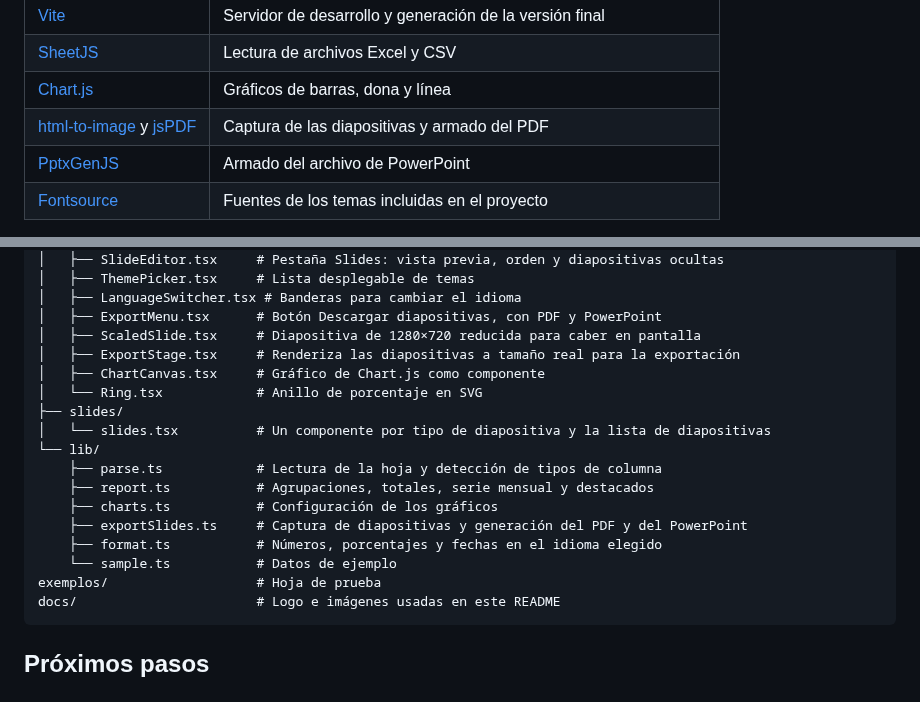
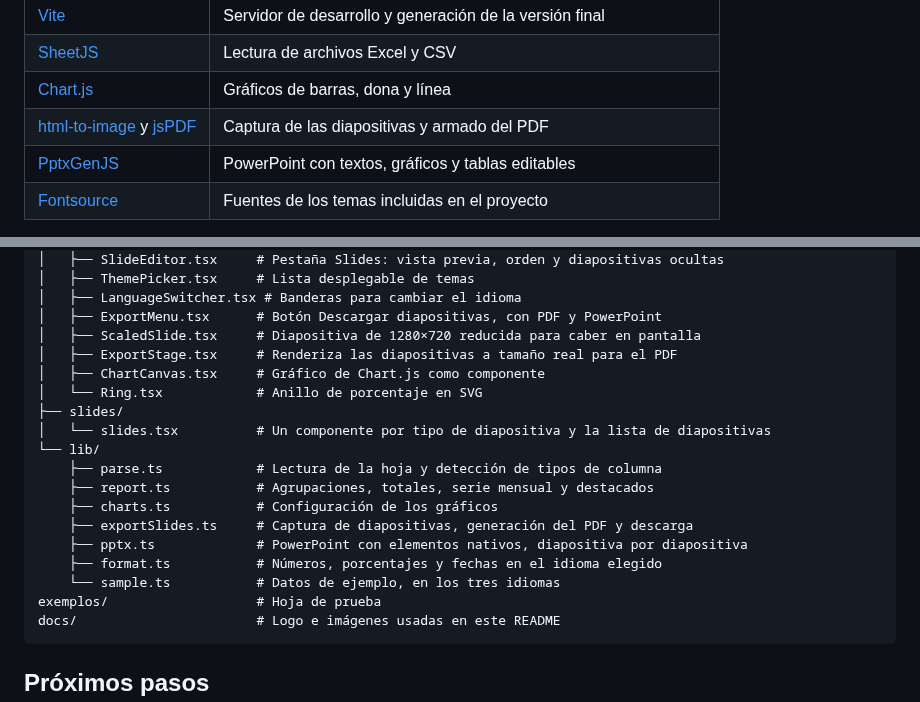
Before and after one commit to vidaltechnologies/prismareports, a Markdown page: README.es.md, 2 parts joined by grey strips. Rendered like a GitHub page.

````diff
--- a/README.es.md
+++ b/README.es.md
@@ -148,7 +155,7 @@ Por ahora, la interfaz está en portugués.
 | [SheetJS](https://sheetjs.com/) | Lectura de archivos Excel y CSV |
 | [Chart.js](https://www.chartjs.org/) | Gráficos de barras, dona y línea |
 | [html-to-image](https://github.com/bubkoo/html-to-image) y [jsPDF](https://github.com/parallax/jsPDF) | Captura de las diapositivas y armado del PDF |
-| [PptxGenJS](https://gitbrent.github.io/PptxGenJS/) | Armado del archivo de PowerPoint |
+| [PptxGenJS](https://gitbrent.github.io/PptxGenJS/) | PowerPoint con textos, gráficos y tablas editables |
 | [Fontsource](https://fontsource.org/) | Fuentes de los temas incluidas en el proyecto |
 
 El proyecto no usa base de datos, login ni servidor. La versión final es un conjunto de
@@ -202,7 +209,7 @@ src/
 │   ├── LanguageSwitcher.tsx # Banderas para cambiar el idioma
 │   ├── ExportMenu.tsx      # Botón Descargar diapositivas, con PDF y PowerPoint
 │   ├── ScaledSlide.tsx     # Diapositiva de 1280×720 reducida para caber en pantalla
-│   ├── ExportStage.tsx     # Renderiza las diapositivas a tamaño real para la exportación
+│   ├── ExportStage.tsx     # Renderiza las diapositivas a tamaño real para el PDF
 │   ├── ChartCanvas.tsx     # Gráfico de Chart.js como componente
 │   └── Ring.tsx            # Anillo de porcentaje en SVG
 ├── slides/
@@ -211,9 +218,10 @@ src/
     ├── parse.ts            # Lectura de la hoja y detección de tipos de columna
     ├── report.ts           # Agrupaciones, totales, serie mensual y destacados
     ├── charts.ts           # Configuración de los gráficos
-    ├── exportSlides.ts     # Captura de diapositivas y generación del PDF y del PowerPoint
+    ├── exportSlides.ts     # Captura de diapositivas, generación del PDF y descarga
+    ├── pptx.ts             # PowerPoint con elementos nativos, diapositiva por diapositiva
     ├── format.ts           # Números, porcentajes y fechas en el idioma elegido
-    └── sample.ts           # Datos de ejemplo
+    └── sample.ts           # Datos de ejemplo, en los tres idiomas
 exemplos/                   # Hoja de prueba
 docs/                       # Logo e imágenes usadas en este README
 ```
````
Also changed, not shown: other parts of README.es.md (+9 -2 lines), README.en.md (+15 -8 lines), README.md (+14 -7 lines), docs/screenshots/idioma-espanhol.png, docs/screenshots/idioma-ingles.png, docs/screenshots/powerpoint.png (added), 6 other files.
